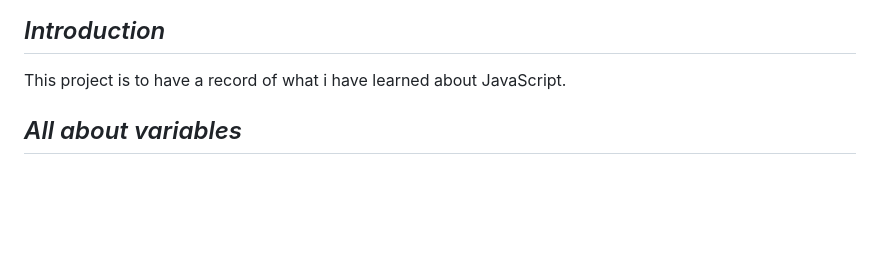
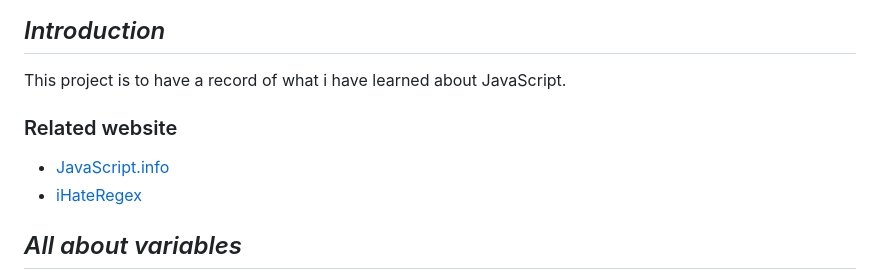
Before and after one commit to BryanGrandon/JavaScript-Notes, a Markdown page: README.md, the part around the change. Drawn GitHub-style; blank space fills up the shorter version.

Commit message:
docs(web):change README.md to add related website theme

```diff
--- a/README.md
+++ b/README.md
@@ -27,6 +27,11 @@ An interpreted programming language used on the client side (front-end) to provi
 ## _Introduction_
 
 This project is to have a record of what i have learned about JavaScript.
+
+### Related website
+
+- [JavaScript.info](https://javascript.info/)
+- [iHateRegex](https://ihateregex.io/)
 
 ## _All about variables_
 
```
